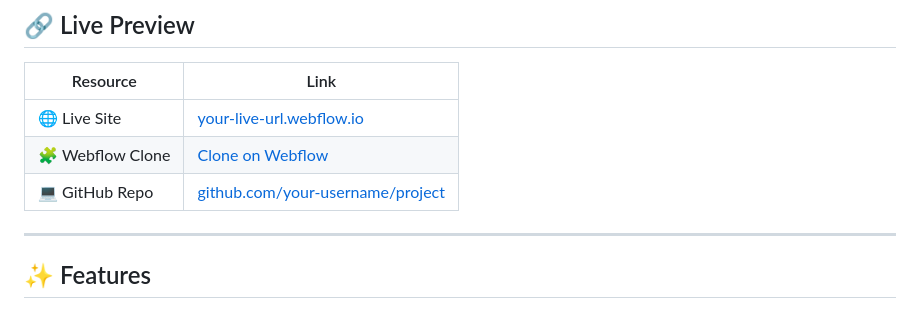
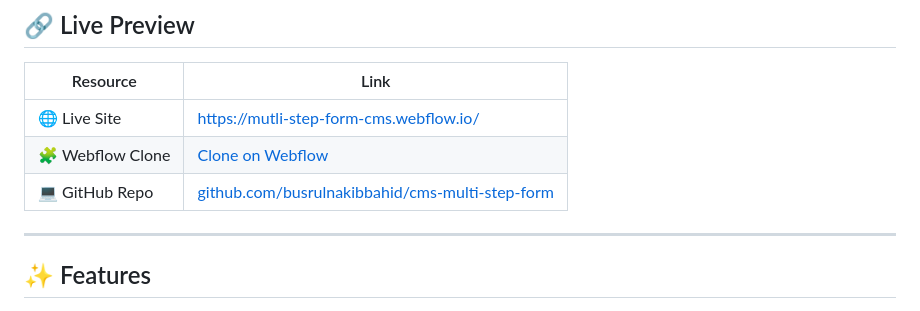
Before and after one commit to nusrulnakibnahid/CMS-Multi-Step-Form, a Markdown page: README.md, the part around the change. Rendered like a GitHub page.

Commit message:
Update live site and GitHub repo links in README

```diff
--- a/README.md
+++ b/README.md
@@ -51,9 +51,9 @@ This project demonstrates best-in-class UX patterns for onboarding flows, combin
 
 | Resource | Link |
 |----------|------|
-| 🌐 Live Site | [your-live-url.webflow.io](#) |
+| 🌐 Live Site | [https://mutli-step-form-cms.webflow.io/](#) |
 | 🧩 Webflow Clone | [Clone on Webflow](#) |
-| 💻 GitHub Repo | [github.com/your-username/project](#) |
+| 💻 GitHub Repo | [github.com/busrulnakibbahid/cms-multi-step-form](#) |
 
 ---
 
```
